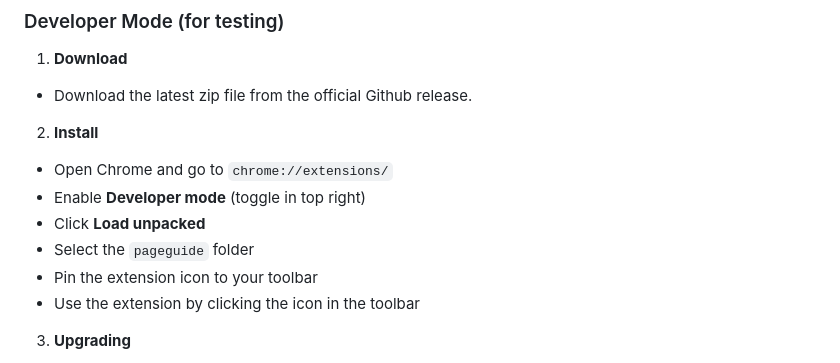
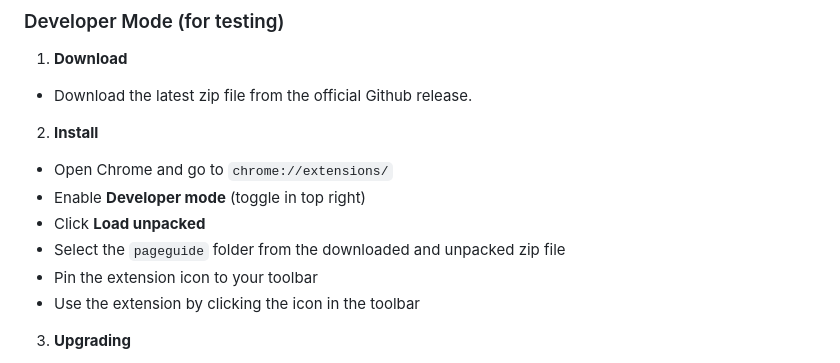
Before and after one commit to tin-xai/pageguide, a Markdown page: README.md, the part around the change. Drawn GitHub-style.

Commit message:
added clearer install instruction

```diff
--- a/README.md
+++ b/README.md
@@ -134,7 +134,7 @@ Ask questions about PDFs directly in the browser.
 - Open Chrome and go to `chrome://extensions/`
 - Enable **Developer mode** (toggle in top right)
 - Click **Load unpacked**
-- Select the `pageguide` folder
+- Select the `pageguide` folder from the downloaded and unpacked zip file
 - Pin the extension icon to your toolbar
 - Use the extension by clicking the icon in the toolbar
 
```
